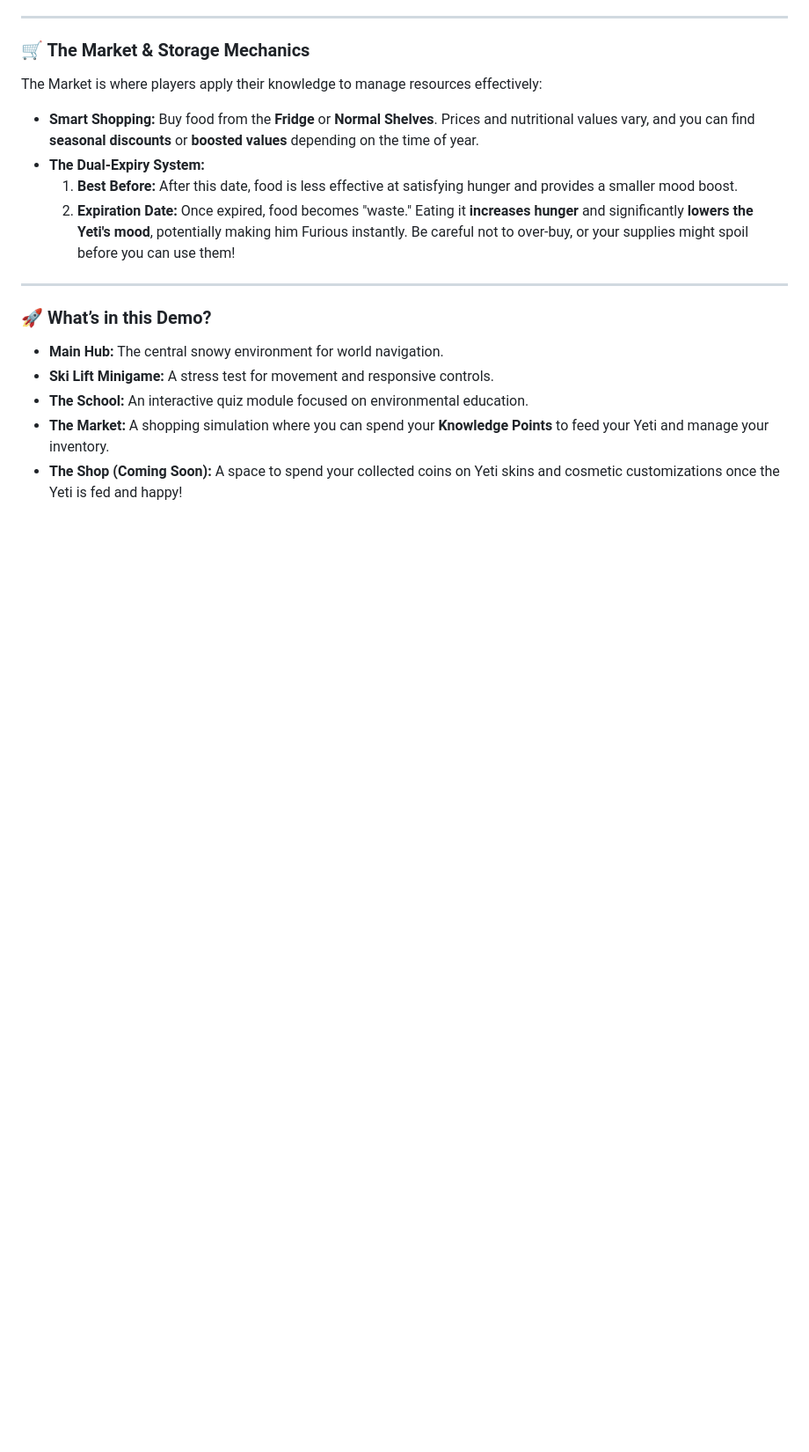
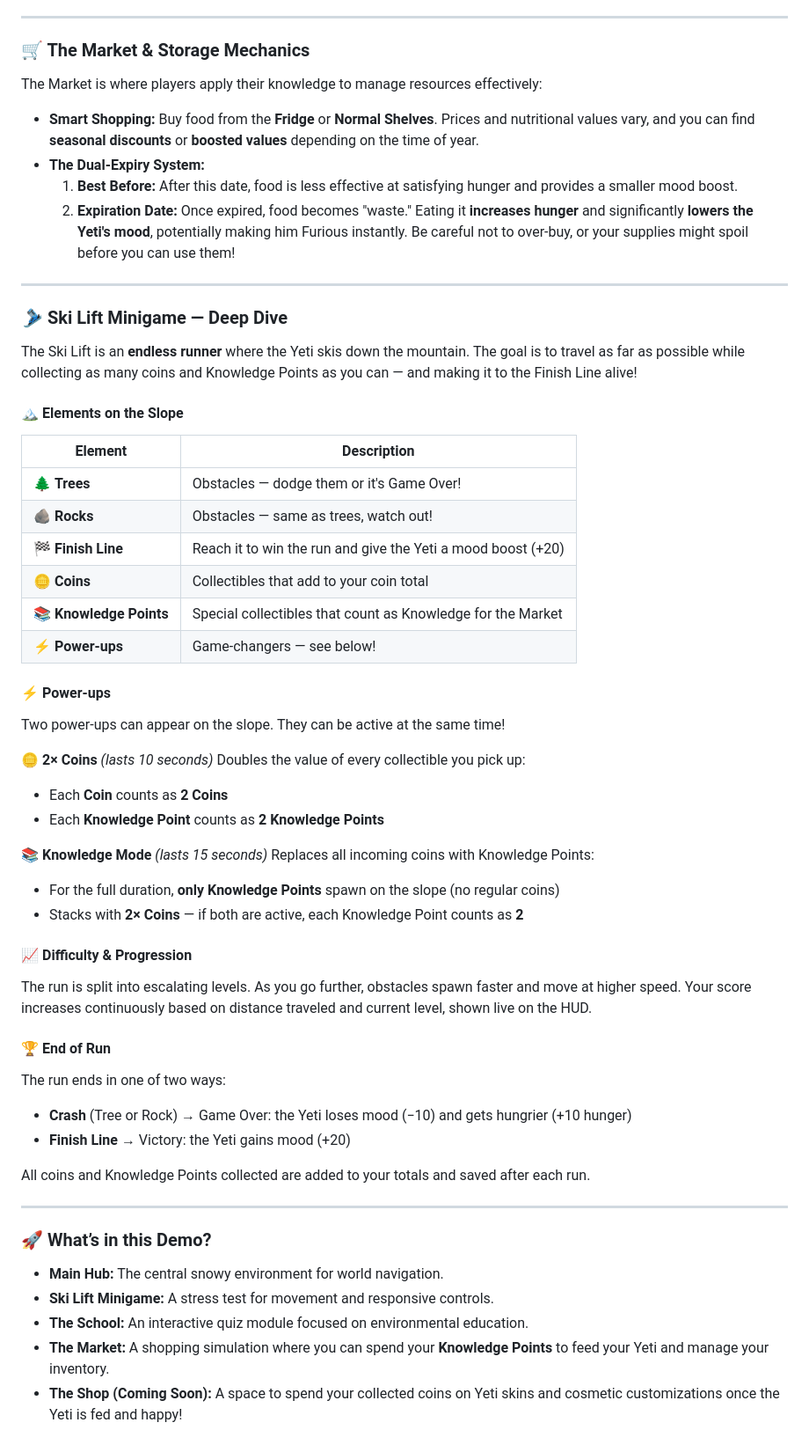
Before and after one commit to cecislet/MountainWasteManagement, a Markdown page: README.md, the part around the change. Shown at 88% size. Drawn GitHub-style; blank space fills up the shorter version.

```diff
--- a/README.md
+++ b/README.md
@@ -39,6 +39,49 @@ The Market is where players apply their knowledge to manage resources effectivel
 
 ---
 
+### 🎿 Ski Lift Minigame — Deep Dive
+
+The Ski Lift is an **endless runner** where the Yeti skis down the mountain. The goal is to travel as far as possible while collecting as many coins and Knowledge Points as you can — and making it to the Finish Line alive!
+
+#### 🏔️ Elements on the Slope
+
+| Element | Description |
+|---|---|
+| 🌲 **Trees** | Obstacles — dodge them or it's Game Over! |
+| 🪨 **Rocks** | Obstacles — same as trees, watch out! |
+| 🏁 **Finish Line** | Reach it to win the run and give the Yeti a mood boost (+20) |
+| 🪙 **Coins** | Collectibles that add to your coin total |
+| 📚 **Knowledge Points** | Special collectibles that count as Knowledge for the Market |
+| ⚡ **Power-ups** | Game-changers — see below! |
+
+#### ⚡ Power-ups
+
+Two power-ups can appear on the slope. They can be active at the same time!
+
+**🪙 2× Coins** *(lasts 10 seconds)*
+Doubles the value of every collectible you pick up:
+- Each **Coin** counts as **2 Coins**
+- Each **Knowledge Point** counts as **2 Knowledge Points**
+
+**📚 Knowledge Mode** *(lasts 15 seconds)*
+Replaces all incoming coins with Knowledge Points:
+- For the full duration, **only Knowledge Points** spawn on the slope (no regular coins)
+- Stacks with **2× Coins** — if both are active, each Knowledge Point counts as **2**
+
+#### 📈 Difficulty & Progression
+
+The run is split into escalating levels. As you go further, obstacles spawn faster and move at higher speed. Your score increases continuously based on distance traveled and current level, shown live on the HUD.
+
+#### 🏆 End of Run
+
+The run ends in one of two ways:
+- **Crash** (Tree or Rock) → Game Over: the Yeti loses mood (−10) and gets hungrier (+10 hunger)
+- **Finish Line** → Victory: the Yeti gains mood (+20)
+
+All coins and Knowledge Points collected are added to your totals and saved after each run.
+
+---
+
 ### 🚀 What’s in this Demo?
 
 * **Main Hub:** The central snowy environment for world navigation.
```
